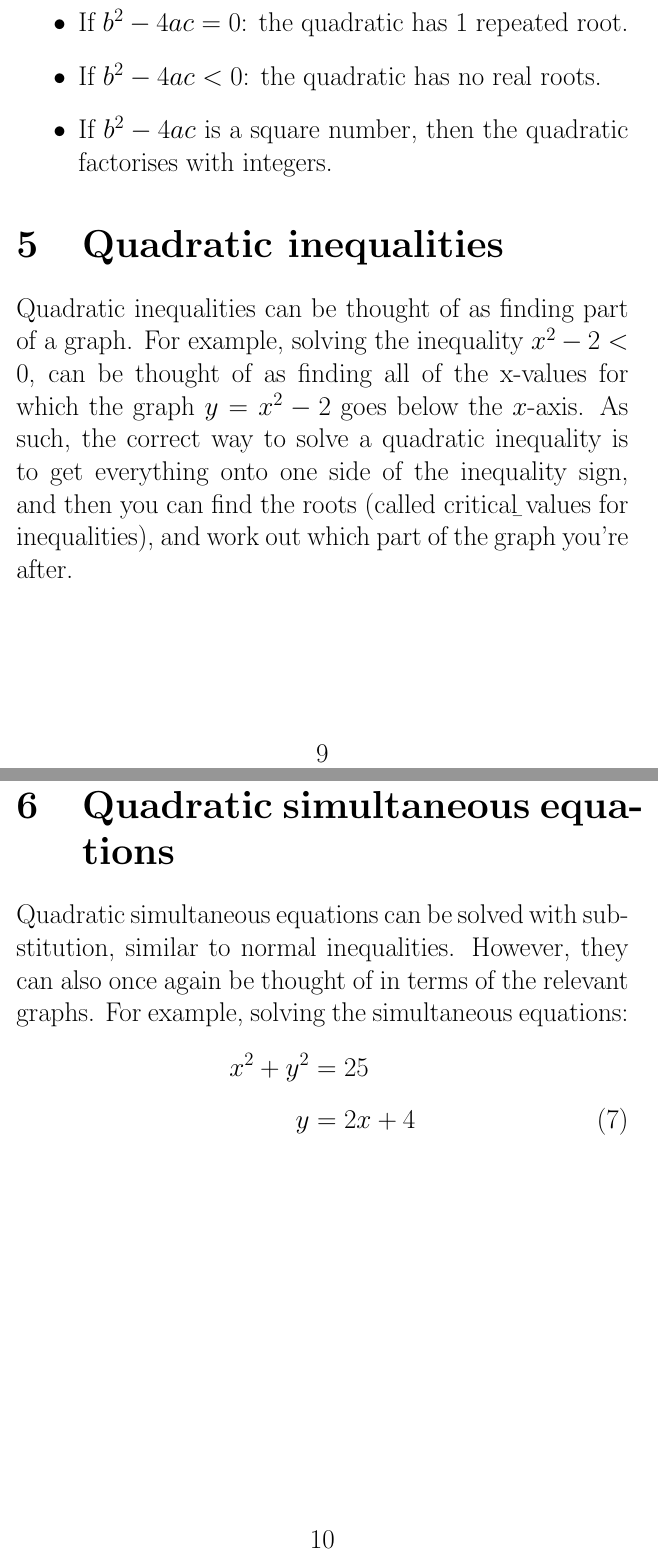
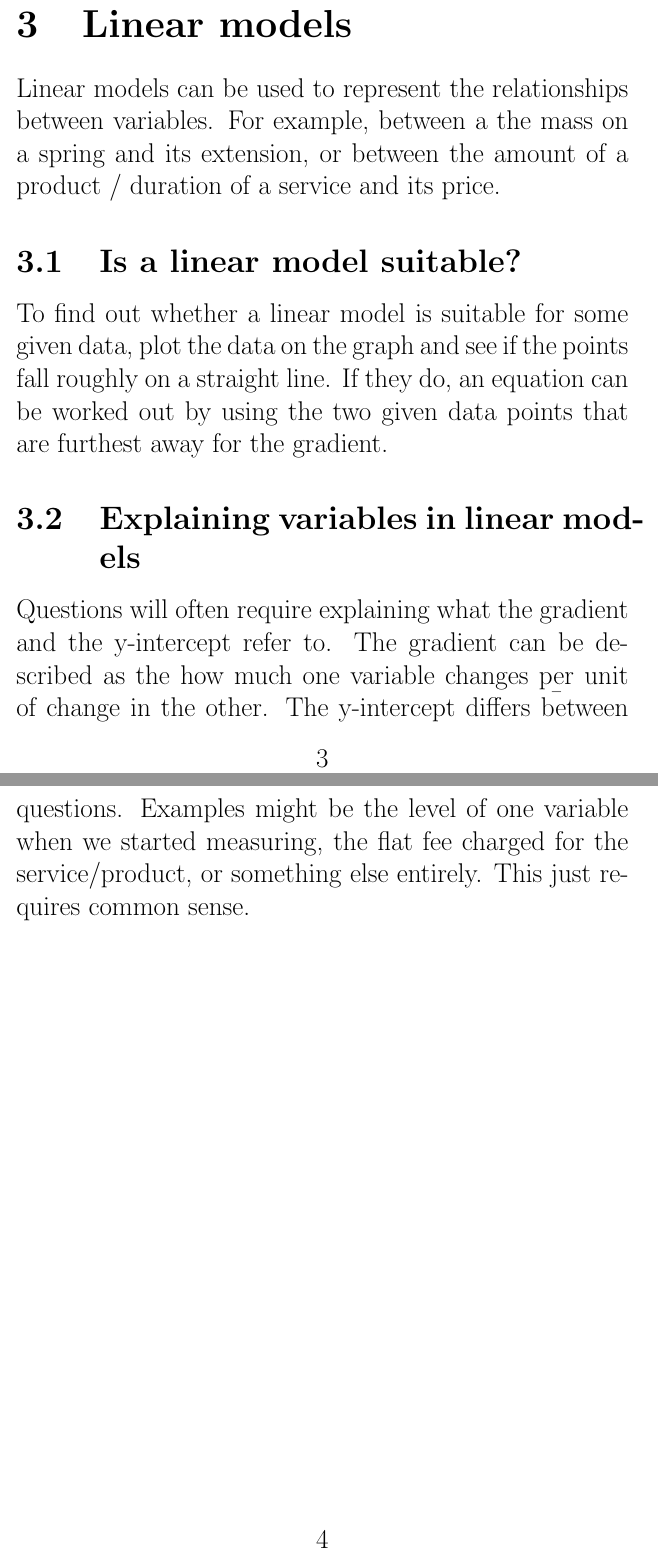
Before and after one commit to gforcedev/alevel, a LaTeX document (Maths/master.tex, which reads Maths/term1/mayor-line-graphs.tex): two parts of pages 9 and 10 of 11 before the commit and two parts of pages 3 and 4 of 4 after it, joined at a grey line, cut at the place of the change. Compiled offline with pdfLaTeX.

Commit message:
Add linear models

```diff
--- a/Maths/master.tex
+++ b/Maths/master.tex
@@ -11,8 +11,8 @@
 % more space between IEEEeqnarray lines
 \begin{document}{\setlength{\IEEEnormaljot}{15pt}
     % \include{holidays/holidays}
-    \include{term1/smith-quadratics}
+    % \include{term1/smith-quadratics}
     % \include{term1/algebra-tricks}
-    % \include{term1/mayor-line-graphs}
+    \include{term1/mayor-line-graphs}
     % \include{term1/question-words}
 \end{document}
--- a/Maths/term1/mayor-line-graphs.tex
+++ b/Maths/term1/mayor-line-graphs.tex
@@ -29,3 +29,12 @@ To find the distance between two points on a cartesian grid, we can create a rig
         \end{axis}
     \end{tikzpicture}
 }
+
+\section{Linear models}
+Linear models can be used to represent the relationships between variables. For example, between a the mass on a spring and its extension, or between the amount of a product / duration of a service and its price.
+
+\subsection{Is a linear model suitable?}
+To find out whether a linear model is suitable for some given data, plot the data on the graph and see if the points fall roughly  on a straight line. If they do, an equation can be worked out by using the two given data points that are furthest away for the gradient.
+
+\subsection{Explaining variables in linear models}
+Questions will often require explaining what the gradient and the y-intercept refer to. The gradient can be described as the how much one variable changes \b{per} unit of change in the other. The y-intercept differs between questions. Examples might be the level of one variable when we started measuring, the flat fee charged for the service/product, or something else entirely. This just requires common sense.
```
Also changed, not shown: Maths/master.pdf.
